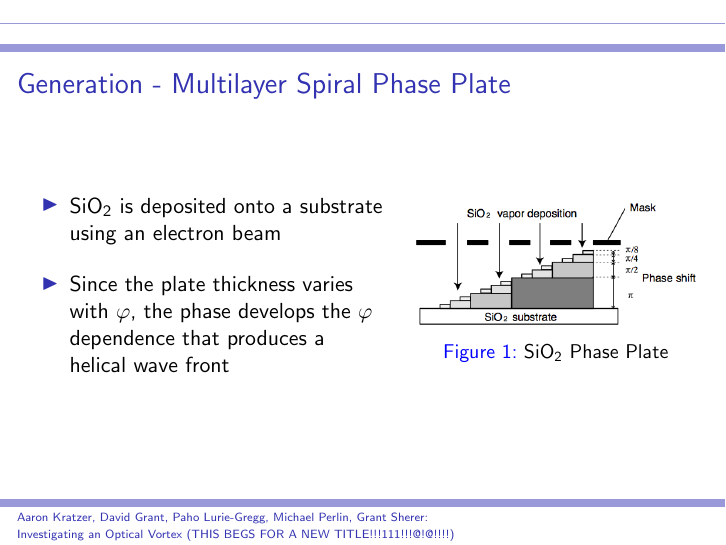
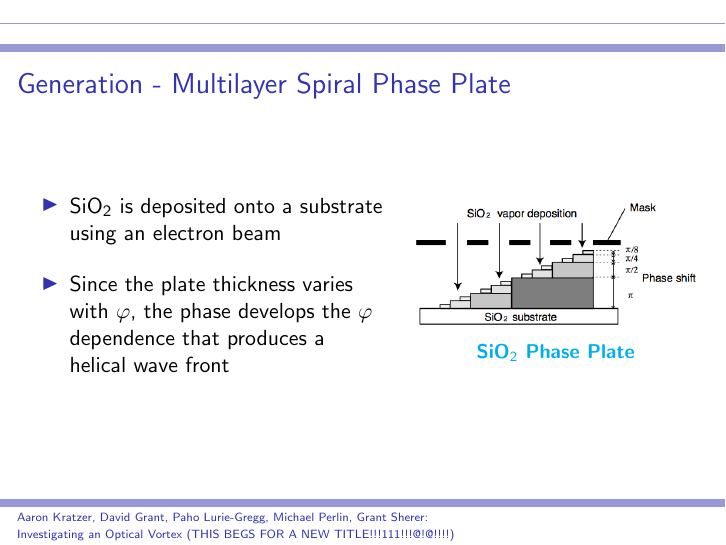
Before and after one commit to paholg/ph431-presentation, LaTeX slides (presentation.tex): page 2 of 4. Compiled offline with pdfLaTeX.

Commit message:
changed caption formatting

```diff
--- a/presentation.tex
+++ b/presentation.tex
@@ -3,11 +3,9 @@
 \usepackage{pstricks}
 
 \setbeamertemplate{navigation symbols}{}
-\setbeamertemplate{caption}[numbered]
-
 \usepackage{caption}
-\captionsetup{font=small}
-\captionsetup{labelfont={small,color=blue}}
+\captionsetup{textfont={small,bf,color=cyan}}
+\captionsetup{labelformat=empty}
 
 \usepackage{ifthen,xifthen}
 \newenvironment{items}[1][]
```
